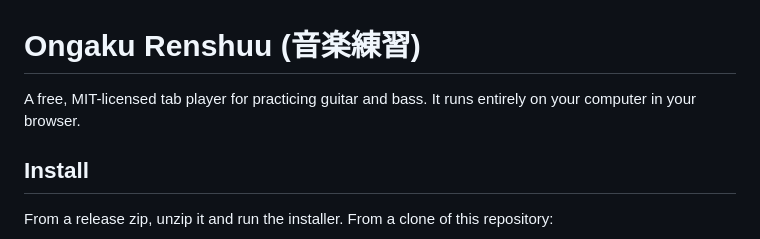
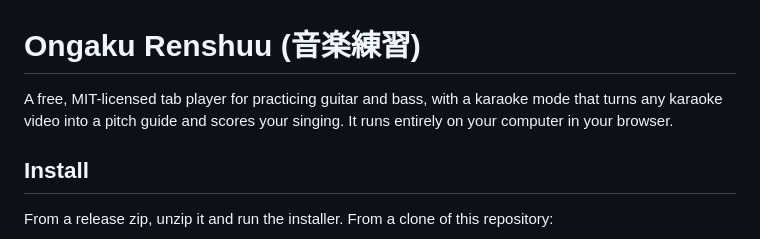
Before and after one commit to baconcraze/ongakurenshuu, a Markdown page: README.md, the part around the change. Rendered like a GitHub page.

Commit message:
README: mention the karaoke mode in the summary
Co-Authored-By: Claude Opus 5.5 <noreply@anthropic.com>

```diff
--- a/README.md
+++ b/README.md
@@ -1,6 +1,6 @@
 # Ongaku Renshuu (音楽練習)
 
-A free, MIT-licensed tab player for practicing guitar and bass. It runs entirely on your computer in your browser.
+A free, MIT-licensed tab player for practicing guitar and bass, with a karaoke mode that turns any karaoke video into a pitch guide and scores your singing. It runs entirely on your computer in your browser.
 
 ## Install
 
```
